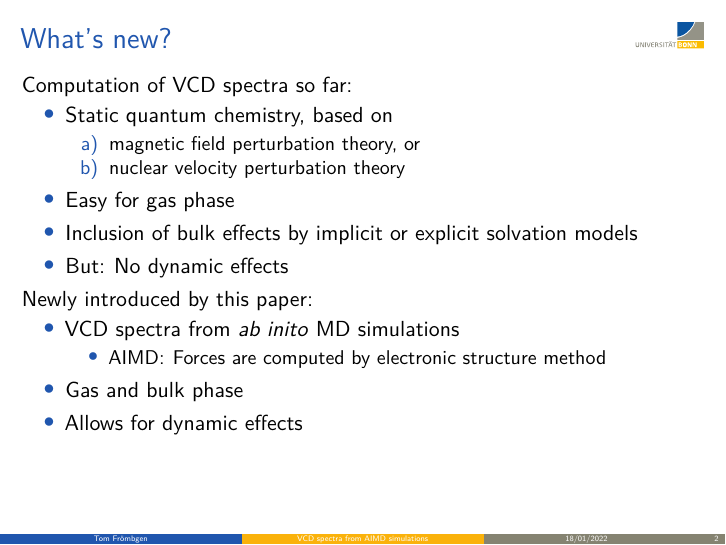
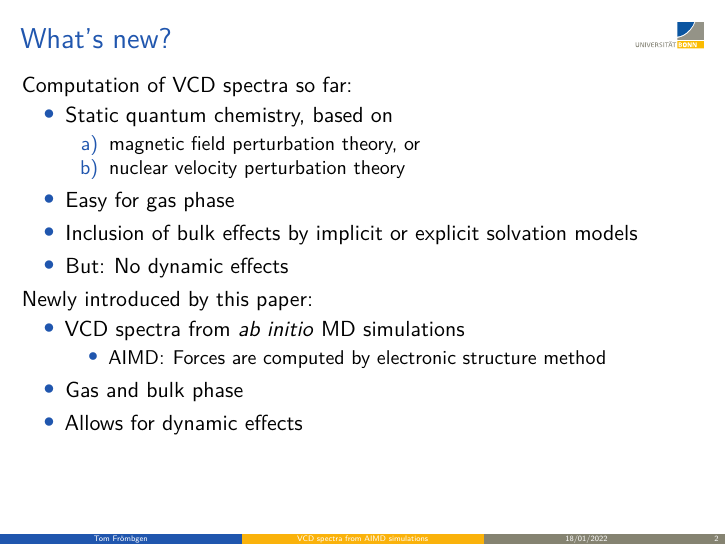
Before and after one commit to tomfroembgen/wp8, LaTeX slides (talk/wp8_vcd.tex): page 3 of 7. Compiled offline with pdfLaTeX.

Commit message:
Corrected typos

```diff
--- a/talk/wp8_vcd.tex
+++ b/talk/wp8_vcd.tex
@@ -404,7 +404,7 @@ Circular Dichroism by ab Initio \\ Molecular Dynamics}
   Newly introduced by this paper:
 
   \begin{itemize}
-    \item VCD spectra from \textit{ab inito} MD simulations
+    \item VCD spectra from \textit{ab initio} MD simulations
     \begin{itemize}
       \item AIMD: Forces are computed by electronic structure method
     \end{itemize}
```
